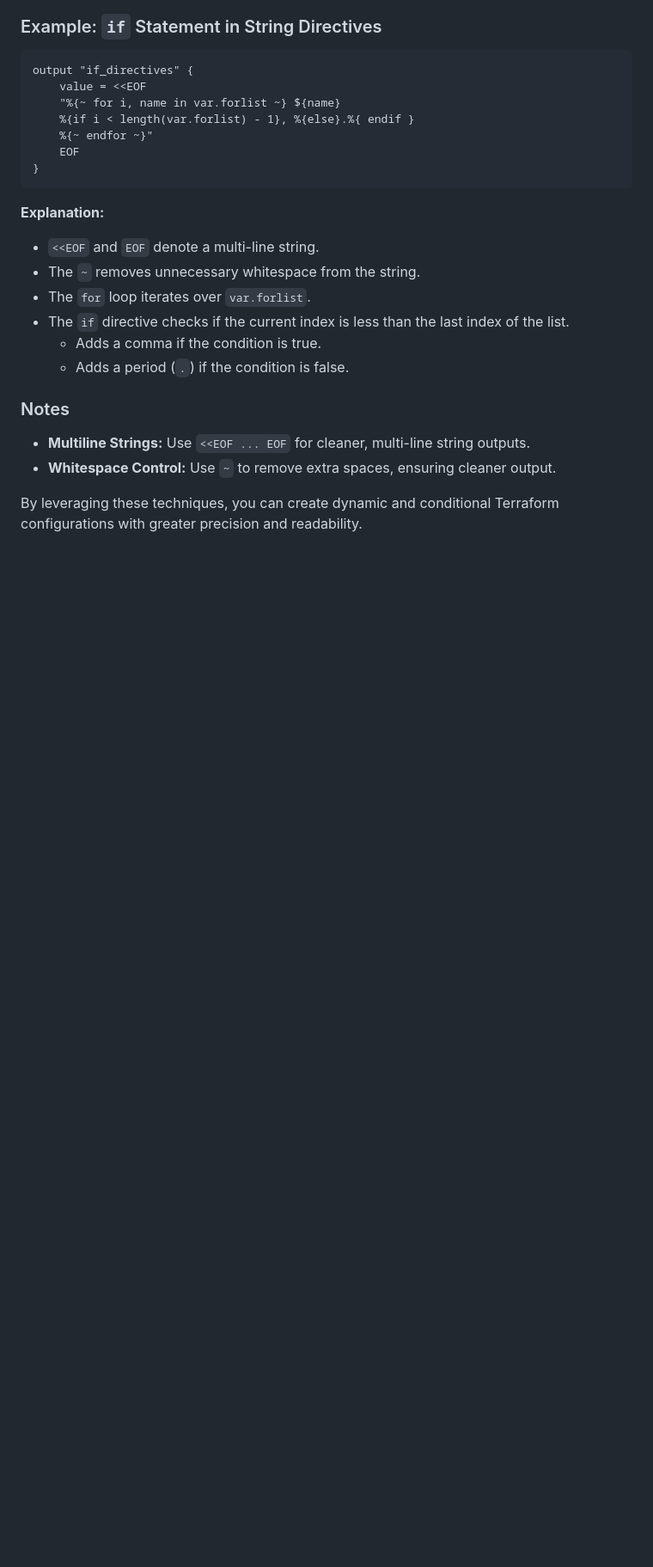
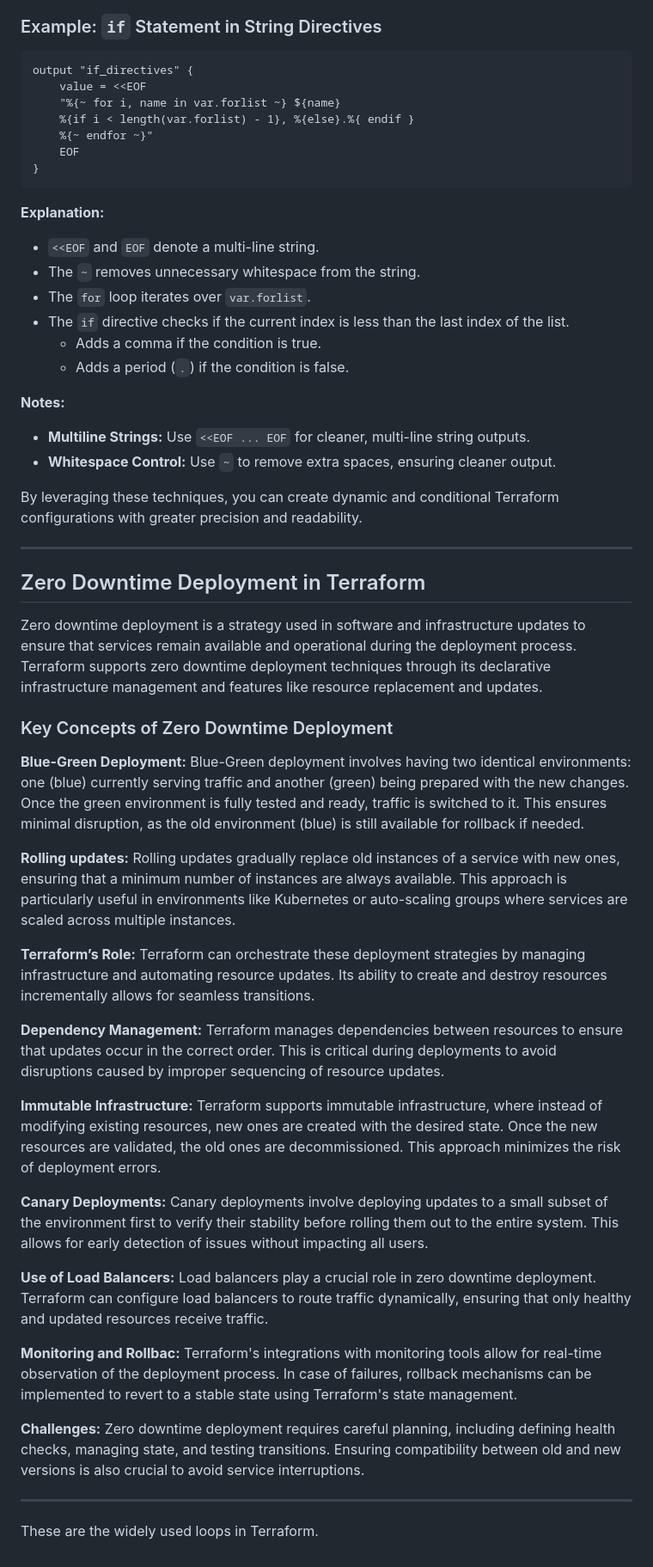
Before and after one commit to chudalnischal/Terraform, a Markdown page: Terraform-Loops/README.MD, the part around the change printed below. Shown: that part at 86% size. Drawn GitHub-style; blank space fills up the shorter version.

Commit message:
final readme me updated for loops in terraform

```diff
--- a/Terraform-Loops/README.MD
+++ b/Terraform-Loops/README.MD
@@ -553,8 +531,47 @@ output "if_directives" {
   - Adds a comma if the condition is true.
   - Adds a period (`.`) if the condition is false.
 
-### Notes
+**Notes:**
 - **Multiline Strings:** Use `<<EOF ... EOF` for cleaner, multi-line string outputs.
 - **Whitespace Control:** Use `~` to remove extra spaces, ensuring cleaner output.
 
 By leveraging these techniques, you can create dynamic and conditional Terraform configurations with greater precision and readability.
+
+---
+
+## Zero Downtime Deployment in Terraform
+
+Zero downtime deployment is a strategy used in software and infrastructure updates to ensure that services remain available and operational during the deployment process. Terraform supports zero downtime deployment techniques through its declarative infrastructure management and features like resource replacement and updates.
+
+### Key Concepts of Zero Downtime Deployment
+
+**Blue-Green Deployment:**
+Blue-Green deployment involves having two identical environments: one (blue) currently serving traffic and another (green) being prepared with the new changes. Once the green environment is fully tested and ready, traffic is switched to it. This ensures minimal disruption, as the old environment (blue) is still available for rollback if needed.
+
+**Rolling updates:**
+Rolling updates gradually replace old instances of a service with new ones, ensuring that a minimum number of instances are always available. This approach is particularly useful in environments like Kubernetes or auto-scaling groups where services are scaled across multiple instances.
+
+**Terraform’s Role:**
+Terraform can orchestrate these deployment strategies by managing infrastructure and automating resource updates. Its ability to create and destroy resources incrementally allows for seamless transitions.
+
+**Dependency Management:**
+Terraform manages dependencies between resources to ensure that updates occur in the correct order. This is critical during deployments to avoid disruptions caused by improper sequencing of resource updates.
+
+**Immutable Infrastructure:**
+Terraform supports immutable infrastructure, where instead of modifying existing resources, new ones are created with the desired state. Once the new resources are validated, the old ones are decommissioned. This approach minimizes the risk of deployment errors.
+
+**Canary Deployments:**
+Canary deployments involve deploying updates to a small subset of the environment first to verify their stability before rolling them out to the entire system. This allows for early detection of issues without impacting all users.
+
+**Use of Load Balancers:**
+Load balancers play a crucial role in zero downtime deployment. Terraform can configure load balancers to route traffic dynamically, ensuring that only healthy and updated resources receive traffic.
+
+**Monitoring and Rollbac:**
+Terraform's integrations with monitoring tools allow for real-time observation of the deployment process. In case of failures, rollback mechanisms can be implemented to revert to a stable state using Terraform's state management.
+
+**Challenges:**
+Zero downtime deployment requires careful planning, including defining health checks, managing state, and testing transitions. Ensuring compatibility between old and new versions is also crucial to avoid service interruptions.
+
+---
+
+These are the widely used loops in Terraform.
```
Also changed, not shown: other parts of Terraform-Loops/README.MD (+57 -79 lines).
